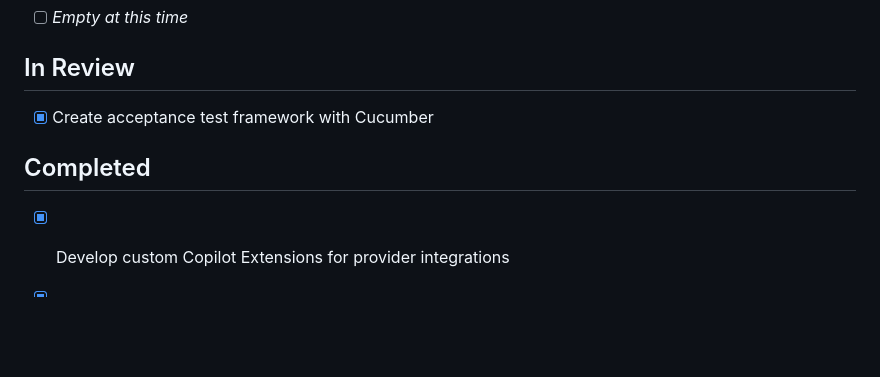
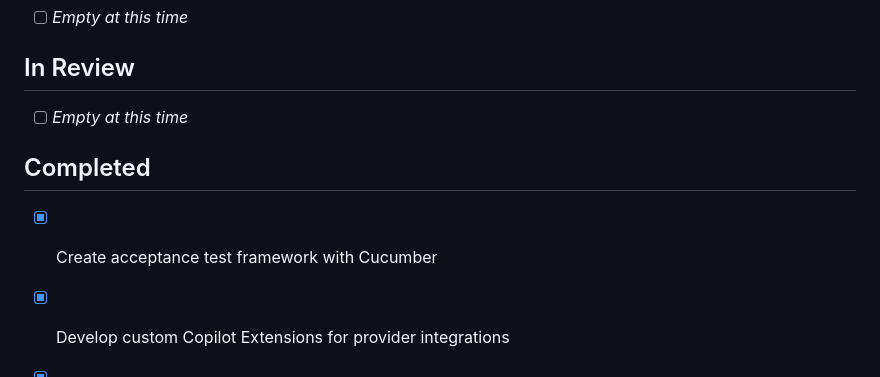
Before and after one commit to heymumford/Skidbladnir, a Markdown page: docs/project/kanban.md, the part around the change. Drawn GitHub-style; blank space fills up the shorter version.

Commit message:
Update kanban board: Complete acceptance test framework task

```diff
--- a/docs/project/kanban.md
+++ b/docs/project/kanban.md
@@ -112,9 +112,11 @@
 
 ## In Review
 
-- [x] Create acceptance test framework with Cucumber
+- [ ] *Empty at this time*
 
 ## Completed
+
+- [x] Create acceptance test framework with Cucumber
 
 - [x] Develop custom Copilot Extensions for provider integrations
 - [x] Set up Copilot Edits (Agent Mode) for refactoring tasks
```
